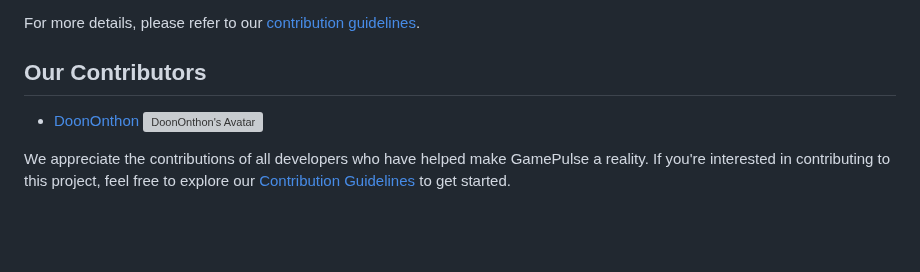
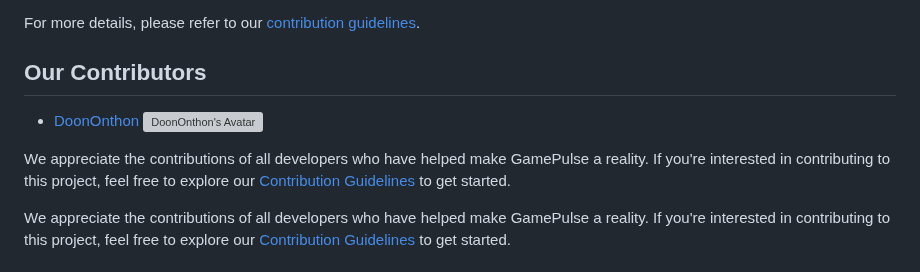
Before and after one commit to DoonOnthon/GamePulse, a Markdown page: README.md, the part around the change. Drawn GitHub-style; blank space fills up the shorter version; grey boxes are pictures that could not be loaded.

```diff
--- a/README.md
+++ b/README.md
@@ -60,9 +60,20 @@ To contribute, please follow these steps:
 For more details, please refer to our [contribution guidelines](CONTRIBUTING.md).
 
 ## Our Contributors
+<style>
+  .avatar {
+    width: 40px;
+    height: 40px;
+    border-radius: 50%;
+    object-fit: cover;
+  }
+</style>
 
 - [DoonOnthon](https://github.com/DoonOnthon)
-  <img src="https://github.com/DoonOnthon.png" alt="DoonOnthon's Avatar" width="50" height="50">
+  <img src="https://github.com/DoonOnthon.png" alt="DoonOnthon's Avatar" class="avatar">
+
+We appreciate the contributions of all developers who have helped make GamePulse a reality. If you're interested in contributing to this project, feel free to explore our [Contribution Guidelines](CONTRIBUTING.md) to get started.
+
 
 We appreciate the contributions of all developers who have helped make GamePulse a reality. If you're interested in contributing to this project, feel free to explore our [Contribution Guidelines](CONTRIBUTING.md) to get started.
 
```
